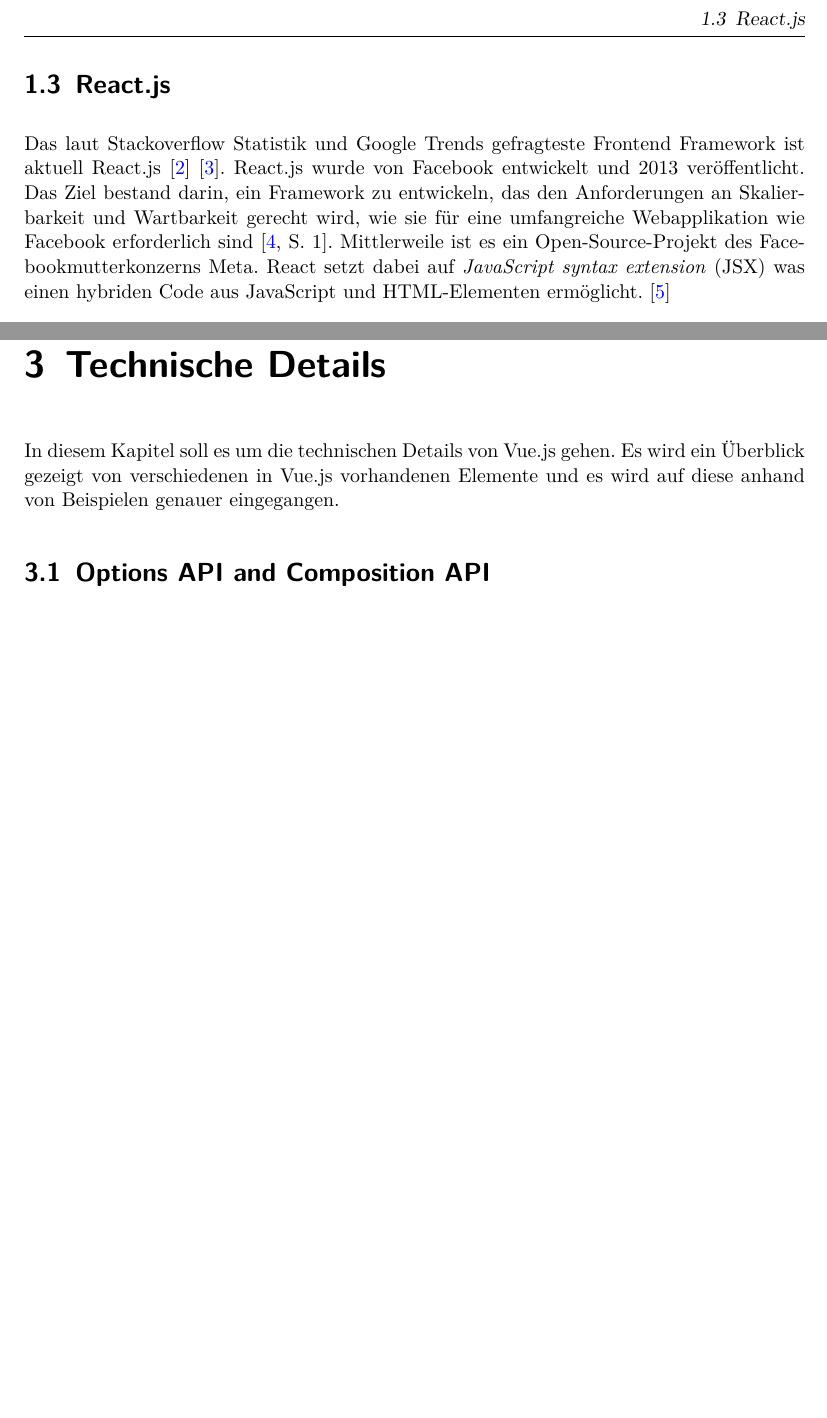
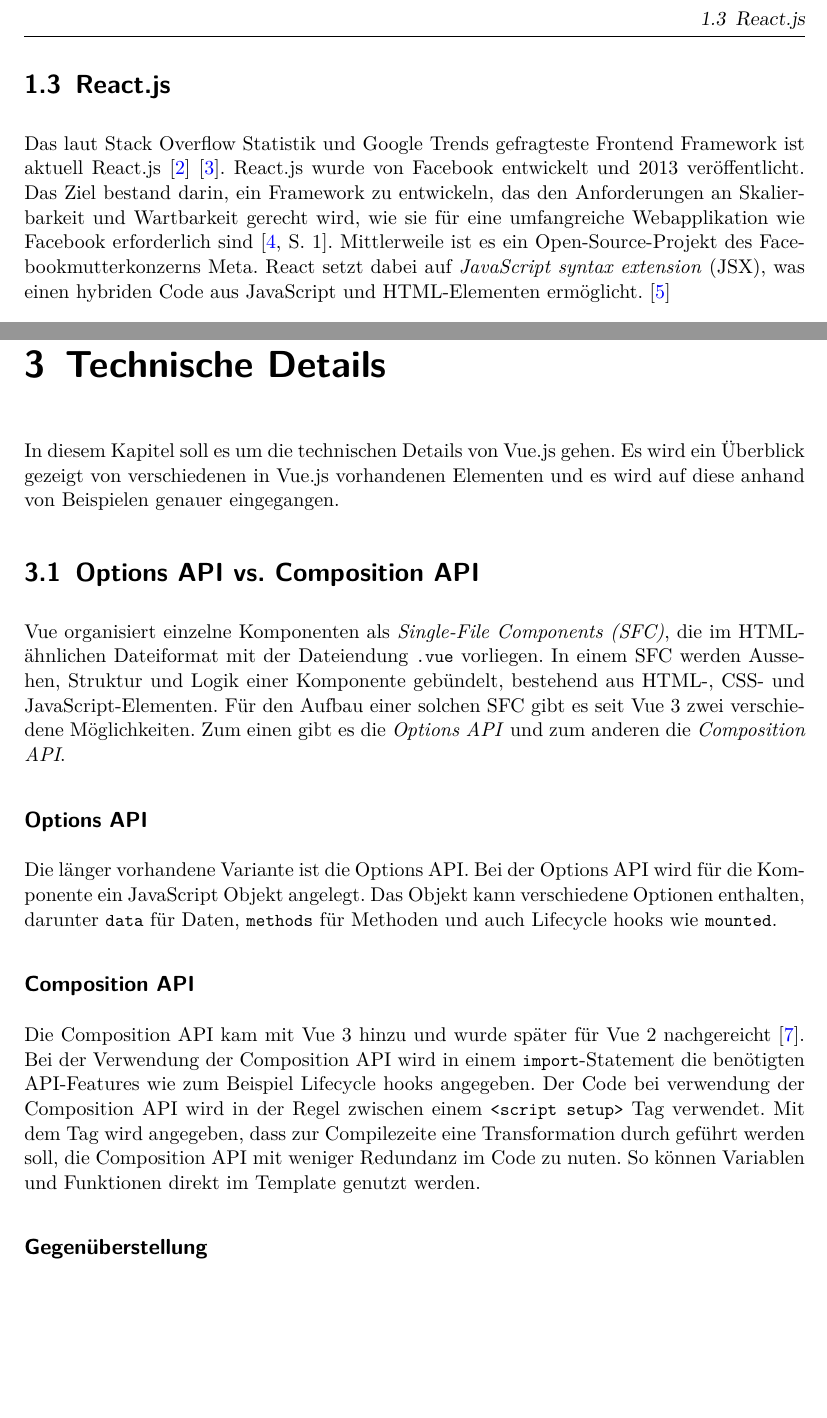
Before and after one commit to mbbl33/Hauptseminar_23_Vue, a LaTeX book (hausarbeit_vue.tex, which reads frontend_frameworks.tex, technische_details.tex): two parts of pages 17 and 21 of 23, joined at a grey line, cut so that both start at the same text, the shorter picture padded with empty space. Compiled offline with pdfLaTeX.

Commit message:
Options API vs. Composition API

```diff
--- a/frontend_frameworks.tex
+++ b/frontend_frameworks.tex
@@ -34,14 +34,14 @@
 \begin{figure}[!htb]
     \centering
     \includegraphics[width=0.8\textwidth]{img/js_frameworks_statistic_stackoverflow}
-    \caption{Stackoverflow Statistik zur Häufigkeit von Fragen nach Framework \cite{stackoverflowStats}}
+    \caption{Stack Overflow Statistik zur Häufigkeit von Fragen nach Framework \cite{stackoverflowStats}}
     \label{fig:stackoverflow_stat}
 \end{figure}
 
 \begin{figure}[!htb]
     \centering
     \includegraphics[width=0.8\textwidth]{img/Google Stats/google_frameworks_trends}
-    \caption{Googlge Trends zur Häufigkeit von Suchanfragen nach Frameworks der letzten 5 Jahre \cite{googleTrends}}
+    \caption{Google Trends zur Häufigkeit von Suchanfragen nach Frameworks der letzten 5 Jahre \cite{googleTrends}}
     \label{fig:google_trends}
 \end{figure}
 
@@ -50,29 +50,29 @@
 Vue.js wurde von Evan You als Nebenprojekt entwickelt und erschien 2014.
 Das Projekt finanziert sich laut eigenen Angaben aus Spenden und
 wird von sowohl Vollzeitentwicklern und Freiwilligen gepflegt \cite{vueFAQ}.
-Nach Google Trends und Stackoverflow Statistik ist es aktuell das drittbeliebteste
+Nach Google Trends und Stack Overflow Statistik ist es aktuell das drittbeliebteste
 Frontend Framework \cite{googleTrends} \cite{stackoverflowStats}.
-Hohe beliebtheit hat das Framework in China (siehe Abb.\ref{fig:google_trends_world}).
+Hohe Beliebtheit hat das Framework in China (siehe Abb.\ref{fig:google_trends_world}).
 Besonderheit des Frameworks ist, dass es in seiner Grundform keine 20 KB groß ist \cite[S. 523]{bin2019}.
 
 
 \section{Angular}
 Angular wurde von Google entwickelt und erschien 2016 ursprünglich als \emph{AngularJs 2.0},
-dabei handelt sich um eine vollständige Neuimplementierung in TypeScript unabhängig der Codebasis des Vorgängers AngularJs.
+dabei handelt sich um eine vollständige Neuimplementierung in TypeScript unabhängig der Codebasis des Vorgängers AngularJS.
 Die Pflege und Weiterentwicklung wird vom Angular Team von Google durchgeführt \cite[S. 209-210]{bin2019}.
-Nach Google Trends und Stackoverflow Statistik ist es aktuell das zweitbeliebteste
+Nach Google Trends und Stack Overflow Statistik ist es aktuell das zweitbeliebteste
 Frontend Framework \cite{googleTrends} \cite{stackoverflowStats}.
 
 \newpage
 
 \section{React.js}
-Das laut Stackoverflow Statistik und Google Trends gefragteste Frontend Framework ist aktuell React.js \cite{googleTrends} \cite{stackoverflowStats}.
+Das laut Stack Overflow Statistik und Google Trends gefragteste Frontend Framework ist aktuell React.js \cite{googleTrends} \cite{stackoverflowStats}.
 React.js wurde von Facebook entwickelt und 2013 veröffentlicht.
 Das Ziel bestand darin, ein Framework zu entwickeln,
 das den Anforderungen an Skalierbarkeit und Wartbarkeit gerecht wird,
 wie sie für eine umfangreiche Webapplikation wie Facebook erforderlich sind \cite[S. 1]{gackenheimer2015introduction}.
 Mittlerweile ist es ein Open-Source-Projekt des Facebookmutterkonzerns Meta.
-React setzt dabei auf \emph{JavaScript syntax extension} (JSX) was einen hybriden Code aus JavaScript und HTML-Elementen ermöglicht. \cite{react}
+React setzt dabei auf \emph{JavaScript syntax extension} (JSX), was einen hybriden Code aus JavaScript und HTML-Elementen ermöglicht. \cite{react}
 
 
 \begin{figure}[!htb]
--- a/technische_details.tex
+++ b/technische_details.tex
@@ -3,8 +3,30 @@
 
 \chapter{Technische Details}
 In diesem Kapitel soll es um die technischen Details von Vue.js gehen.
-Es wird ein Überblick gezeigt von verschiedenen in Vue.js vorhandenen Elemente
+Es wird ein Überblick gezeigt von verschiedenen in Vue.js vorhandenen Elementen
 und es wird auf diese anhand von Beispielen genauer eingegangen.
 
-\section{Options API and Composition API}\label{sec:options-api-and-composition-api}
-%https://vuejs.org/guide/introduction.html#api-styles
+\section{Options API vs. Composition API}\label{sec:options-api-and-composition-api}
+Vue organisiert einzelne Komponenten als \emph{Single-File Components (SFC)},
+die im HTML-ähnlichen Dateiformat mit der Dateiendung \lstinline{.vue} vorliegen.
+In einem SFC werden Aussehen, Struktur und Logik einer Komponente gebündelt, bestehend aus HTML-, CSS- und JavaScript-Elementen.
+Für den Aufbau einer solchen SFC gibt es seit Vue 3 zwei verschiedene Möglichkeiten.
+Zum einen gibt es die \emph{Options API} und zum anderen die \emph{Composition API}.
+\subsection*{Options API}
+Die länger vorhandene Variante ist die Options API.
+Bei der Options API wird für die Komponente ein JavaScript Objekt angelegt.
+Das Objekt kann verschiedene Optionen enthalten, darunter \lstinline{data} für Daten, \lstinline{methods} für Methoden und auch Lifecycle hooks wie \lstinline{mounted}.
+
+\subsection*{Composition API}
+Die Composition API kam mit Vue 3 hinzu und wurde später für Vue 2 nachgereicht \cite{vueFAQ}.
+Bei der Verwendung der Composition API wird in einem \lstinline{import}-Statement
+die benötigten API-Features wie zum Beispiel Lifecycle hooks angegeben.
+Der Code bei verwendung der Composition API wird in der Regel zwischen einem \lstinline{<script setup>} Tag verwendet.
+Mit dem Tag wird angegeben, dass zur Compilezeite eine Transformation durch geführt werden soll,
+die Composition API mit weniger Redundanz im Code zu nuten.
+So können Variablen und Funktionen direkt im Template genutzt werden.
+
+\subsection*{Gegenüberstellung}
+%TODO https://vuejs.org/guide/introduction.html#api-styles
+
+% ----------------------------------------------------------------------------
```
Also changed, not shown: hausarbeit_vue.tex (+2 -2 lines), vue_js.tex (+15 -6 lines), out/frontend_frameworks.pdf (deleted), out/hausarbeit_vue.pdf (deleted), frontend_frameworks.tex (4 more changed lines), 13 other files.
